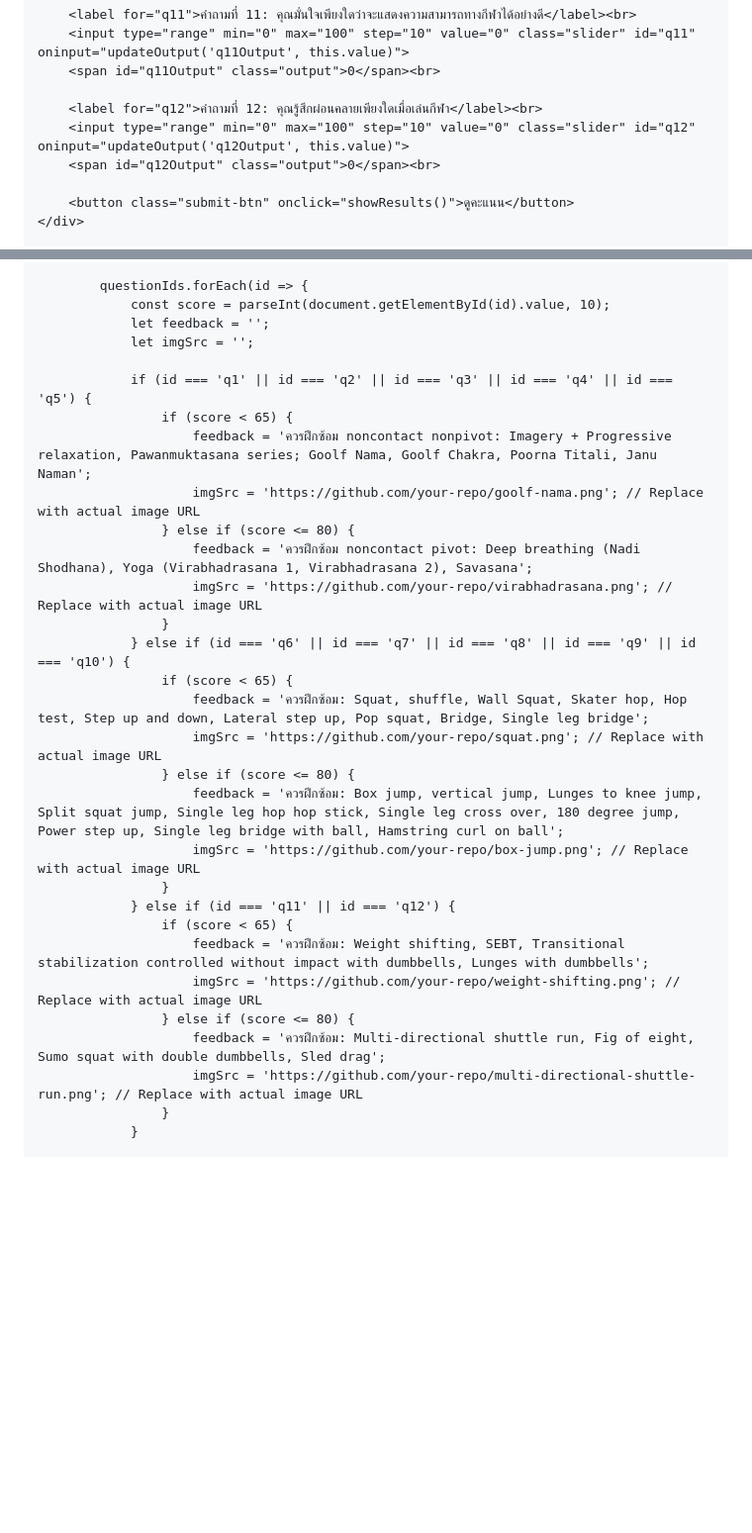
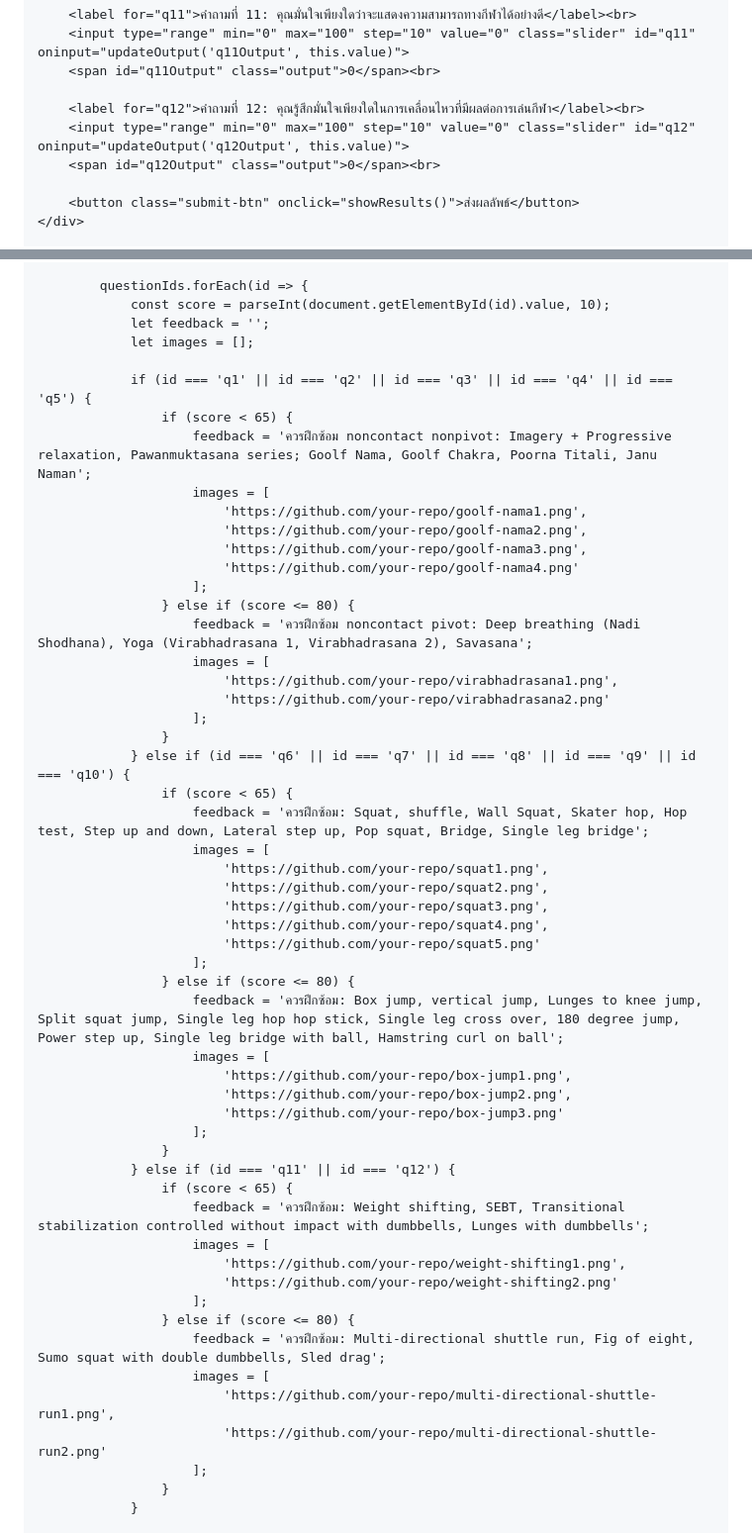
Before and after one commit to ACL-tester/ACL-tester.github.io, a Markdown page: README.md, 2 parts joined by grey strips. Shown: that part at 99% size. Drawn GitHub-style; blank space fills up the shorter version.

```diff
--- a/README.md
+++ b/README.md
@@ -182,11 +182,11 @@
         <input type="range" min="0" max="100" step="10" value="0" class="slider" id="q11" oninput="updateOutput('q11Output', this.value)">
         <span id="q11Output" class="output">0</span><br>
 
-        <label for="q12">คำถามที่ 12: คุณรู้สึกผ่อนคลายเพียงใดเมื่อเล่นกีฬา</label><br>
+        <label for="q12">คำถามที่ 12: คุณรู้สึกมั่นใจเพียงใดในการเคลื่อนไหวที่มีผลต่อการเล่นกีฬา</label><br>
         <input type="range" min="0" max="100" step="10" value="0" class="slider" id="q12" oninput="updateOutput('q12Output', this.value)">
         <span id="q12Output" class="output">0</span><br>
 
-        <button class="submit-btn" onclick="showResults()">ดูคะแนน</button>
+        <button class="submit-btn" onclick="showResults()">ส่งผลลัพธ์</button>
     </div>
 
     <div id="results" class="result-container">
@@ -217,31 +215,55 @@
             questionIds.forEach(id => {
                 const score = parseInt(document.getElementById(id).value, 10);
                 let feedback = '';
-                let imgSrc = '';
+                let images = [];
 
                 if (id === 'q1' || id === 'q2' || id === 'q3' || id === 'q4' || id === 'q5') {
                     if (score < 65) {
                         feedback = 'ควรฝึกซ้อม noncontact nonpivot: Imagery + Progressive relaxation, Pawanmuktasana series; Goolf Nama, Goolf Chakra, Poorna Titali, Janu Naman';
-                        imgSrc = 'https://github.com/your-repo/goolf-nama.png'; // Replace with actual image URL
+                        images = [
+                            'https://github.com/your-repo/goolf-nama1.png',
+                            'https://github.com/your-repo/goolf-nama2.png',
+                            'https://github.com/your-repo/goolf-nama3.png',
+                            'https://github.com/your-repo/goolf-nama4.png'
+                        ];
                     } else if (score <= 80) {
                         feedback = 'ควรฝึกซ้อม noncontact pivot: Deep breathing (Nadi Shodhana), Yoga (Virabhadrasana 1, Virabhadrasana 2), Savasana';
-                        imgSrc = 'https://github.com/your-repo/virabhadrasana.png'; // Replace with actual image URL
+                        images = [
+                            'https://github.com/your-repo/virabhadrasana1.png',
+                            'https://github.com/your-repo/virabhadrasana2.png'
+                        ];
                     }
                 } else if (id === 'q6' || id === 'q7' || id === 'q8' || id === 'q9' || id === 'q10') {
                     if (score < 65) {
                         feedback = 'ควรฝึกซ้อม: Squat, shuffle, Wall Squat, Skater hop, Hop test, Step up and down, Lateral step up, Pop squat, Bridge, Single leg bridge';
-                        imgSrc = 'https://github.com/your-repo/squat.png'; // Replace with actual image URL
+                        images = [
+                            'https://github.com/your-repo/squat1.png',
+                            'https://github.com/your-repo/squat2.png',
+                            'https://github.com/your-repo/squat3.png',
+                            'https://github.com/your-repo/squat4.png',
+                            'https://github.com/your-repo/squat5.png'
+                        ];
                     } else if (score <= 80) {
                         feedback = 'ควรฝึกซ้อม: Box jump, vertical jump, Lunges to knee jump, Split squat jump, Single leg hop hop stick, Single leg cross over, 180 degree jump, Power step up, Single leg bridge with ball, Hamstring curl on ball';
-                        imgSrc = 'https://github.com/your-repo/box-jump.png'; // Replace with actual image URL
+                        images = [
+                            'https://github.com/your-repo/box-jump1.png',
+                            'https://github.com/your-repo/box-jump2.png',
+                            'https://github.com/your-repo/box-jump3.png'
+                        ];
                     }
                 } else if (id === 'q11' || id === 'q12') {
                     if (score < 65) {
                         feedback = 'ควรฝึกซ้อม: Weight shifting, SEBT, Transitional stabilization controlled without impact with dumbbells, Lunges with dumbbells';
-                        imgSrc = 'https://github.com/your-repo/weight-shifting.png'; // Replace with actual image URL
+                        images = [
+                            'https://github.com/your-repo/weight-shifting1.png',
+                            'https://github.com/your-repo/weight-shifting2.png'
+                        ];
                     } else if (score <= 80) {
                         feedback = 'ควรฝึกซ้อม: Multi-directional shuttle run, Fig of eight, Sumo squat with double dumbbells, Sled drag';
-                        imgSrc = 'https://github.com/your-repo/multi-directional-shuttle-run.png'; // Replace with actual image URL
+                        images = [
+                            'https://github.com/your-repo/multi-directional-shuttle-run1.png',
+                            'https://github.com/your-repo/multi-directional-shuttle-run2.png'
+                        ];
                     }
                 }
 
```
Also changed, not shown: other parts of README.md (+4 -6 lines).
